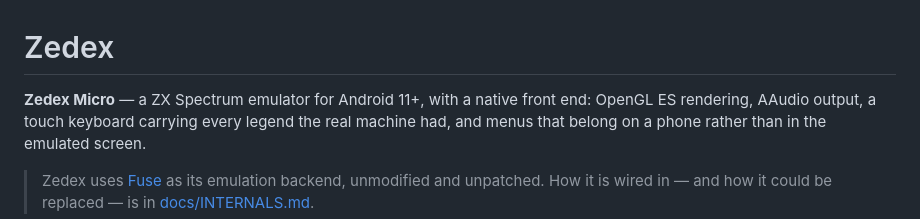
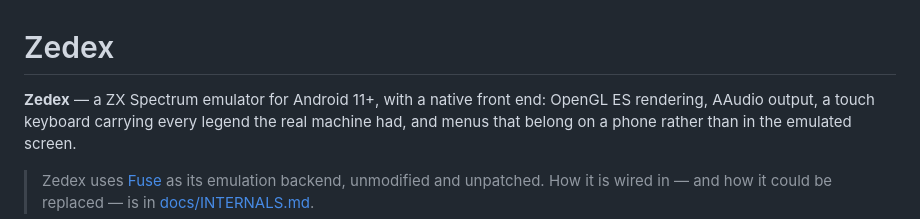
Before and after one commit to dimitriuz/zedex, a Markdown page: README.md, the part around the change. Drawn GitHub-style.

```diff
--- a/README.md
+++ b/README.md
@@ -1,6 +1,6 @@
 # Zedex
 
-**Zedex Micro** — a ZX Spectrum emulator for Android 11+, with a native front
+**Zedex** — a ZX Spectrum emulator for Android 11+, with a native front
 end: OpenGL ES rendering, AAudio output, a touch keyboard carrying every
 legend the real machine had, and menus that belong on a phone rather than in
 the emulated screen.
```
Also changed, not shown: CLAUDE.md (added, +94 -0 lines).
